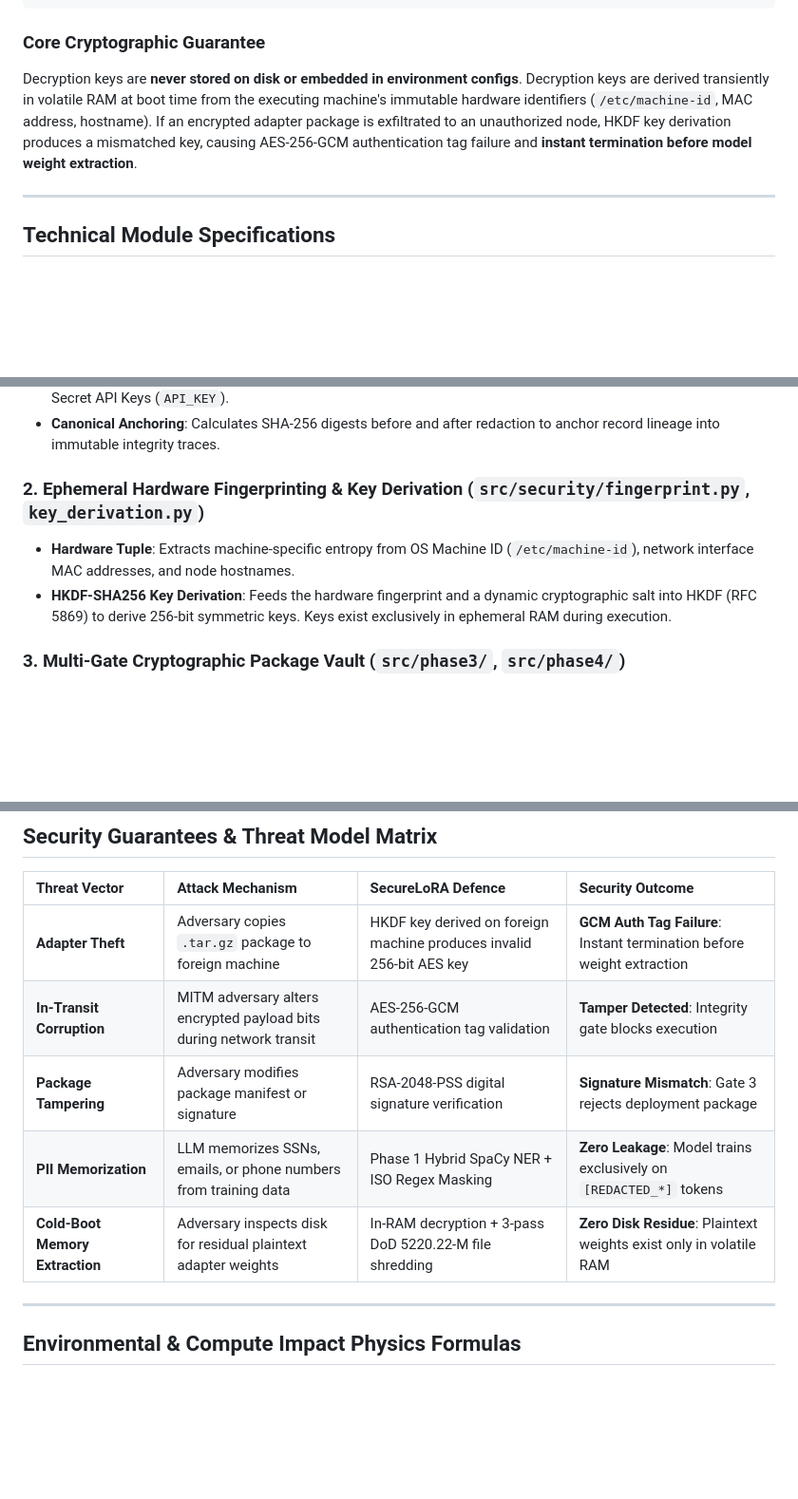
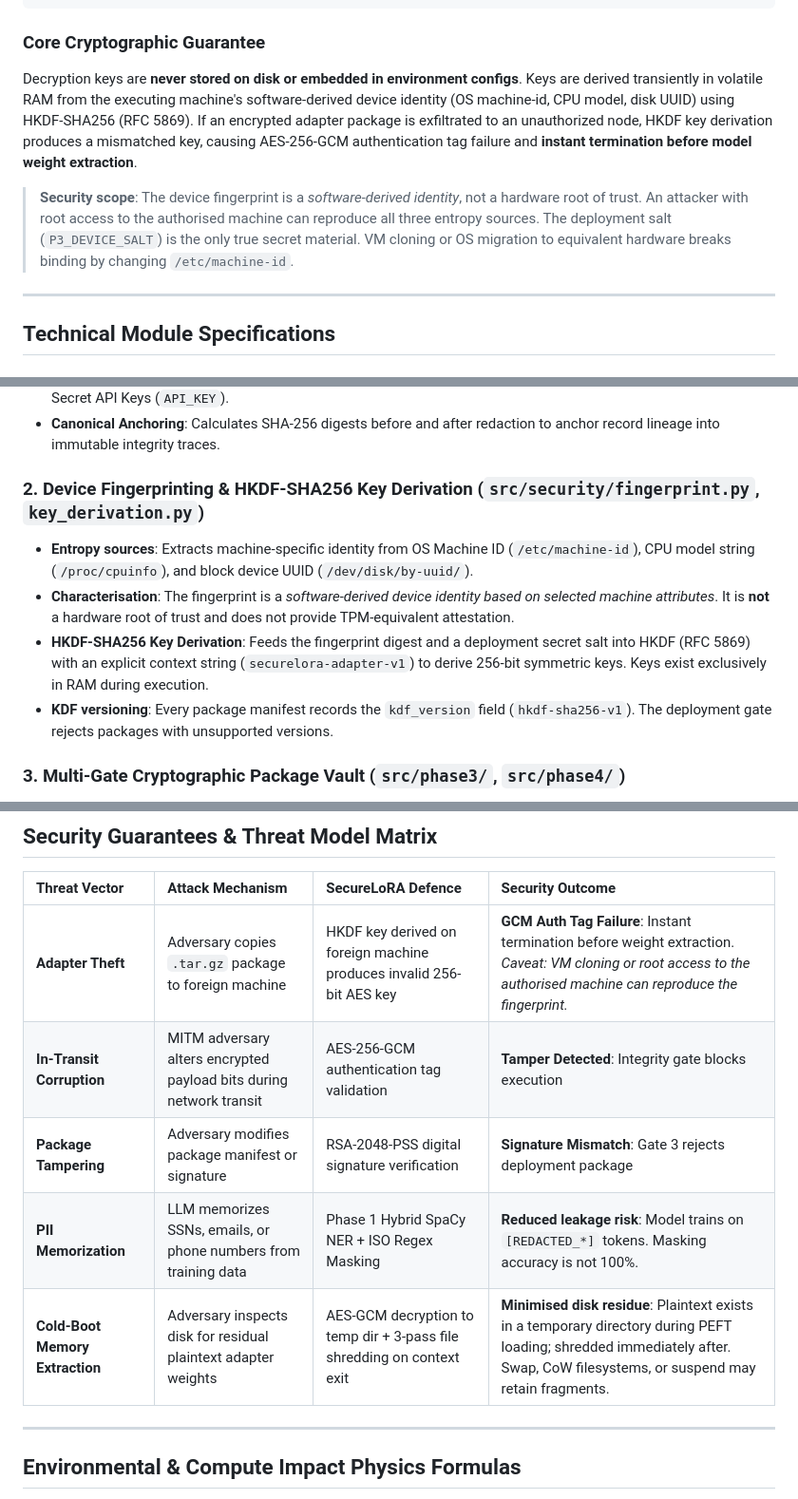
Before and after one commit to abhishekkp00/Major-Project, a Markdown page: README.md, 3 parts joined by grey strips. Shown at 95% size. Drawn GitHub-style; blank space fills up the shorter version.

Commit message:
docs(readme): correct overclaims — hardware root of trust, zero-disk, zero-leakage; add accurate security scope notes

````diff
--- a/README.md
+++ b/README.md
@@ -42,7 +42,9 @@ Encrypted JSONL Payload      Encrypted Adapter Output     Signed .tar.gz Package
 ```
 
 ### Core Cryptographic Guarantee
-Decryption keys are **never stored on disk or embedded in environment configs**. Decryption keys are derived transiently in volatile RAM at boot time from the executing machine's immutable hardware identifiers (`/etc/machine-id`, MAC address, hostname). If an encrypted adapter package is exfiltrated to an unauthorized node, HKDF key derivation produces a mismatched key, causing AES-256-GCM authentication tag failure and **instant termination before model weight extraction**.
+Decryption keys are **never stored on disk or embedded in environment configs**. Keys are derived transiently in volatile RAM from the executing machine's software-derived device identity (OS machine-id, CPU model, disk UUID) using HKDF-SHA256 (RFC 5869). If an encrypted adapter package is exfiltrated to an unauthorized node, HKDF key derivation produces a mismatched key, causing AES-256-GCM authentication tag failure and **instant termination before model weight extraction**.
+
+> **Security scope**: The device fingerprint is a *software-derived identity*, not a hardware root of trust. An attacker with root access to the authorised machine can reproduce all three entropy sources. The deployment salt (`P3_DEVICE_SALT`) is the only true secret material. VM cloning or OS migration to equivalent hardware breaks binding by changing `/etc/machine-id`.
 
 ---
 
@@ -53,9 +55,11 @@ Decryption keys are **never stored on disk or embedded in environment configs**.
 - **Entity Coverage**: Automatically redacts Names (`NAME_PHRASE`), Social Security Numbers (`SSN`), Email Addresses (`EMAIL`), Phone Numbers (`PHONE`), IP Addresses (`IP_ADDRESS`), Credit Card Numbers (`CREDIT_CARD`), and Secret API Keys (`API_KEY`).
 - **Canonical Anchoring**: Calculates SHA-256 digests before and after redaction to anchor record lineage into immutable integrity traces.
 
-### 2. Ephemeral Hardware Fingerprinting & Key Derivation (`src/security/fingerprint.py`, `key_derivation.py`)
-- **Hardware Tuple**: Extracts machine-specific entropy from OS Machine ID (`/etc/machine-id`), network interface MAC addresses, and node hostnames.
-- **HKDF-SHA256 Key Derivation**: Feeds the hardware fingerprint and a dynamic cryptographic salt into HKDF (RFC 5869) to derive 256-bit symmetric keys. Keys exist exclusively in ephemeral RAM during execution.
+### 2. Device Fingerprinting & HKDF-SHA256 Key Derivation (`src/security/fingerprint.py`, `key_derivation.py`)
+- **Entropy sources**: Extracts machine-specific identity from OS Machine ID (`/etc/machine-id`), CPU model string (`/proc/cpuinfo`), and block device UUID (`/dev/disk/by-uuid/`).
+- **Characterisation**: The fingerprint is a *software-derived device identity based on selected machine attributes*. It is **not** a hardware root of trust and does not provide TPM-equivalent attestation.
+- **HKDF-SHA256 Key Derivation**: Feeds the fingerprint digest and a deployment secret salt into HKDF (RFC 5869) with an explicit context string (`securelora-adapter-v1`) to derive 256-bit symmetric keys. Keys exist exclusively in RAM during execution.
+- **KDF versioning**: Every package manifest records the `kdf_version` field (`hkdf-sha256-v1`). The deployment gate rejects packages with unsupported versions.
 
 ### 3. Multi-Gate Cryptographic Package Vault (`src/phase3/`, `src/phase4/`)
 - **AES-256-GCM Authenticated Encryption**: Adapter weights are encrypted in streaming blocks with Galois/Counter Mode (GCM), providing confidentiality and tamper-proofing via 128-bit authentication tags.
@@ -168,11 +172,11 @@ SecureLoRA/
 
 | Threat Vector | Attack Mechanism | SecureLoRA Defence | Security Outcome |
 | :--- | :--- | :--- | :--- |
-| **Adapter Theft** | Adversary copies `.tar.gz` package to foreign machine | HKDF key derived on foreign machine produces invalid 256-bit AES key | **GCM Auth Tag Failure**: Instant termination before weight extraction |
+| **Adapter Theft** | Adversary copies `.tar.gz` package to foreign machine | HKDF key derived on foreign machine produces invalid 256-bit AES key | **GCM Auth Tag Failure**: Instant termination before weight extraction. *Caveat: VM cloning or root access to the authorised machine can reproduce the fingerprint.* |
 | **In-Transit Corruption** | MITM adversary alters encrypted payload bits during network transit | AES-256-GCM authentication tag validation | **Tamper Detected**: Integrity gate blocks execution |
 | **Package Tampering** | Adversary modifies package manifest or signature | RSA-2048-PSS digital signature verification | **Signature Mismatch**: Gate 3 rejects deployment package |
-| **PII Memorization** | LLM memorizes SSNs, emails, or phone numbers from training data | Phase 1 Hybrid SpaCy NER + ISO Regex Masking | **Zero Leakage**: Model trains exclusively on `[REDACTED_*]` tokens |
-| **Cold-Boot Memory Extraction** | Adversary inspects disk for residual plaintext adapter weights | In-RAM decryption + 3-pass DoD 5220.22-M file shredding | **Zero Disk Residue**: Plaintext weights exist only in volatile RAM |
+| **PII Memorization** | LLM memorizes SSNs, emails, or phone numbers from training data | Phase 1 Hybrid SpaCy NER + ISO Regex Masking | **Reduced leakage risk**: Model trains on `[REDACTED_*]` tokens. Masking accuracy is not 100%. |
+| **Cold-Boot Memory Extraction** | Adversary inspects disk for residual plaintext adapter weights | AES-GCM decryption to temp dir + 3-pass file shredding on context exit | **Minimised disk residue**: Plaintext exists in a temporary directory during PEFT loading; shredded immediately after. Swap, CoW filesystems, or suspend may retain fragments. |
 
 ---
 
````
Also changed, not shown: other parts of README.md (+1 -1 lines).
